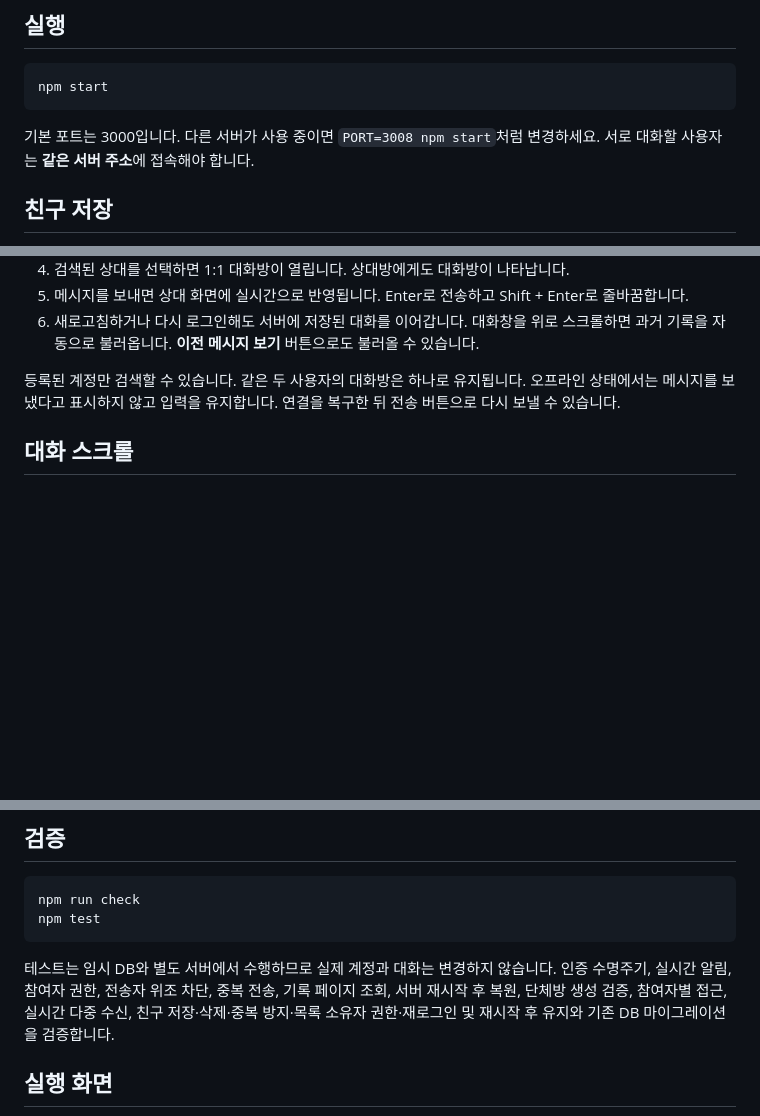
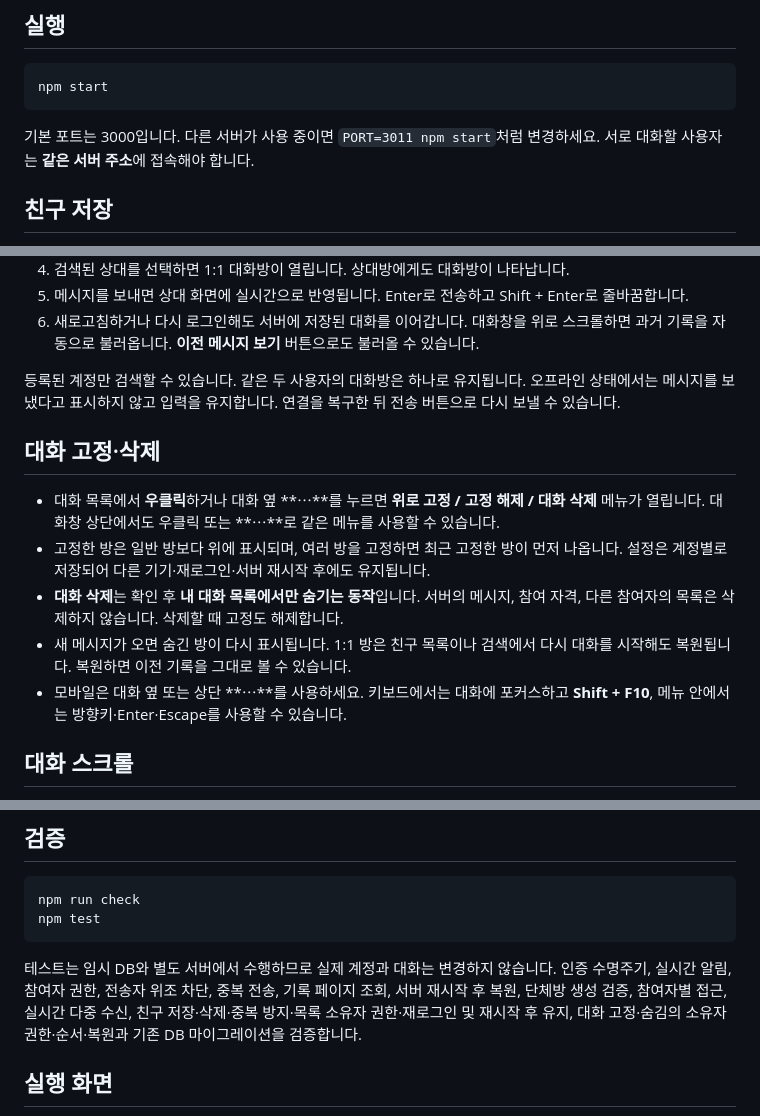
Before and after one commit to 2tghdcdbyd-hub/aa, a Markdown page: README.md, 3 parts joined by grey strips. Drawn GitHub-style; blank space fills up the shorter version.

````diff
--- a/README.md
+++ b/README.md
@@ -8,7 +8,7 @@ QQ에서 영감을 받은 파란색 테마의 **1:1 · 단체 실시간 채팅
 npm start
 ```
 
-기본 포트는 3000입니다. 다른 서버가 사용 중이면 `PORT=3008 npm start`처럼 변경하세요. 서로 대화할 사용자는 **같은 서버 주소**에 접속해야 합니다.
+기본 포트는 3000입니다. 다른 서버가 사용 중이면 `PORT=3011 npm start`처럼 변경하세요. 서로 대화할 사용자는 **같은 서버 주소**에 접속해야 합니다.
 
 ## 친구 저장
 
@@ -33,6 +33,14 @@ npm start
 6. 새로고침하거나 다시 로그인해도 서버에 저장된 대화를 이어갑니다. 대화창을 위로 스크롤하면 과거 기록을 자동으로 불러옵니다. **이전 메시지 보기** 버튼으로도 불러올 수 있습니다.
 
 등록된 계정만 검색할 수 있습니다. 같은 두 사용자의 대화방은 하나로 유지됩니다. 오프라인 상태에서는 메시지를 보냈다고 표시하지 않고 입력을 유지합니다. 연결을 복구한 뒤 전송 버튼으로 다시 보낼 수 있습니다.
+
+## 대화 고정·삭제
+
+- 대화 목록에서 **우클릭**하거나 대화 옆 **⋯**를 누르면 **위로 고정 / 고정 해제 / 대화 삭제** 메뉴가 열립니다. 대화창 상단에서도 우클릭 또는 **⋯**로 같은 메뉴를 사용할 수 있습니다.
+- 고정한 방은 일반 방보다 위에 표시되며, 여러 방을 고정하면 최근 고정한 방이 먼저 나옵니다. 설정은 계정별로 저장되어 다른 기기·재로그인·서버 재시작 후에도 유지됩니다.
+- **대화 삭제**는 확인 후 **내 대화 목록에서만 숨기는 동작**입니다. 서버의 메시지, 참여 자격, 다른 참여자의 목록은 삭제하지 않습니다. 삭제할 때 고정도 해제합니다.
+- 새 메시지가 오면 숨긴 방이 다시 표시됩니다. 1:1 방은 친구 목록이나 검색에서 다시 대화를 시작해도 복원됩니다. 복원하면 이전 기록을 그대로 볼 수 있습니다.
+- 모바일은 대화 옆 또는 상단 **⋯**를 사용하세요. 키보드에서는 대화에 포커스하고 **Shift + F10**, 메뉴 안에서는 방향키·Enter·Escape를 사용할 수 있습니다.
 
 ## 대화 스크롤
 
@@ -79,7 +87,7 @@ npm run check
 npm test
 ```
 
-테스트는 임시 DB와 별도 서버에서 수행하므로 실제 계정과 대화는 변경하지 않습니다. 인증 수명주기, 실시간 알림, 참여자 권한, 전송자 위조 차단, 중복 전송, 기록 페이지 조회, 서버 재시작 후 복원, 단체방 생성 검증, 참여자별 접근, 실시간 다중 수신, 친구 저장·삭제·중복 방지·목록 소유자 권한·재로그인 및 재시작 후 유지와 기존 DB 마이그레이션을 검증합니다.
+테스트는 임시 DB와 별도 서버에서 수행하므로 실제 계정과 대화는 변경하지 않습니다. 인증 수명주기, 실시간 알림, 참여자 권한, 전송자 위조 차단, 중복 전송, 기록 페이지 조회, 서버 재시작 후 복원, 단체방 생성 검증, 참여자별 접근, 실시간 다중 수신, 친구 저장·삭제·중복 방지·목록 소유자 권한·재로그인 및 재시작 후 유지, 대화 고정·숨김의 소유자 권한·순서·복원과 기존 DB 마이그레이션을 검증합니다.
 
 ## 실행 화면
 
````
Also changed, not shown: docs/pingo-conversation-menu-mobile.png (added), 5 other files.
